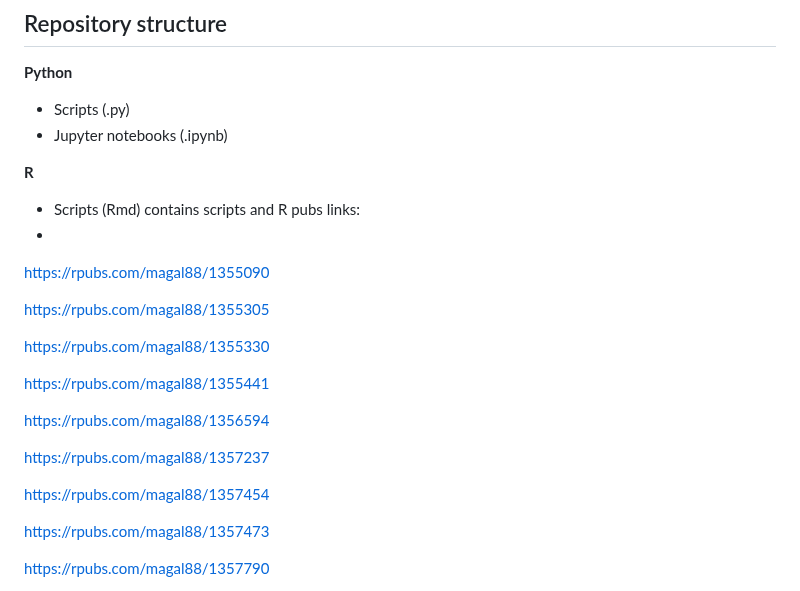
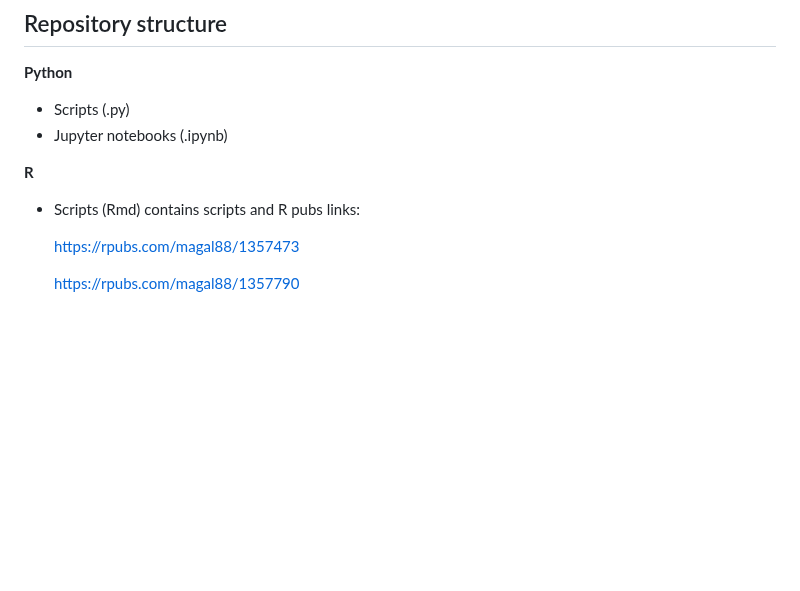
Before and after one commit to Magal88/BINF7700_Capstone_Eisik_Magali, a Markdown page: README.md, the part around the change. Drawn GitHub-style; blank space fills up the shorter version.

```diff
--- a/README.md
+++ b/README.md
@@ -53,20 +53,7 @@ The DNA methylation data used in this analysis was obtained from the Gene Expres
 **R**
 
 - Scripts (Rmd) contains scripts and R pubs links:
--
- https://rpubs.com/magal88/1355090
 
-  https://rpubs.com/magal88/1355305
-
-  https://rpubs.com/magal88/1355330
-
-  https://rpubs.com/magal88/1355441
-
-  https://rpubs.com/magal88/1356594
-
-  https://rpubs.com/magal88/1357237
-
-  https://rpubs.com/magal88/1357454
 
   https://rpubs.com/magal88/1357473
 
```
